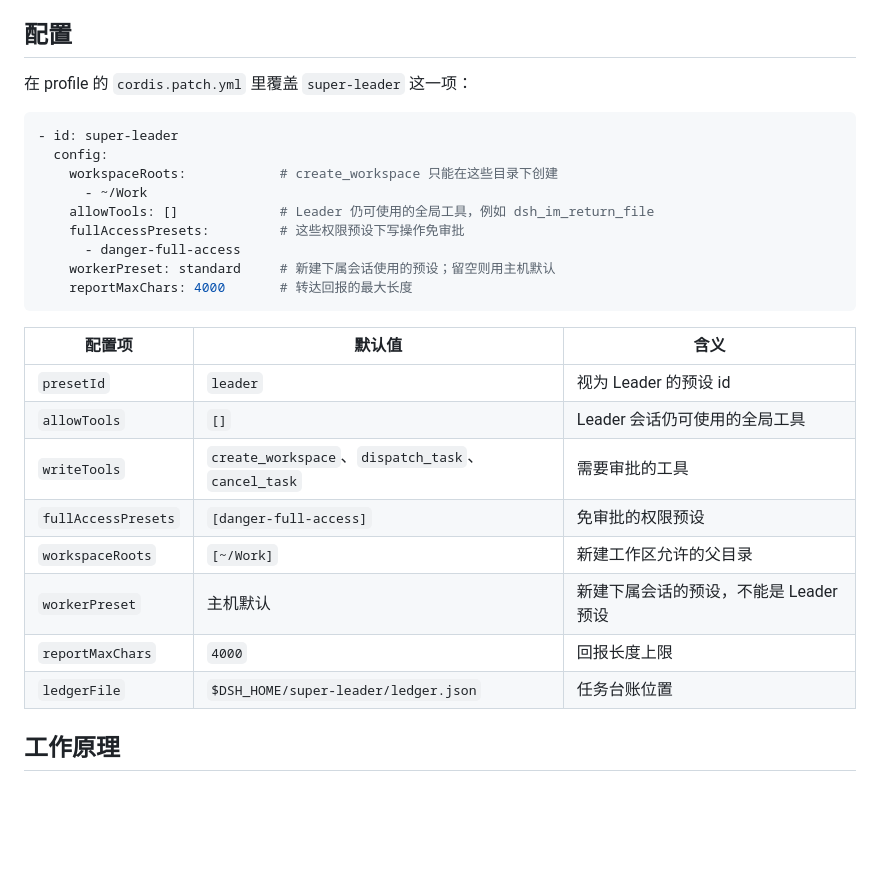
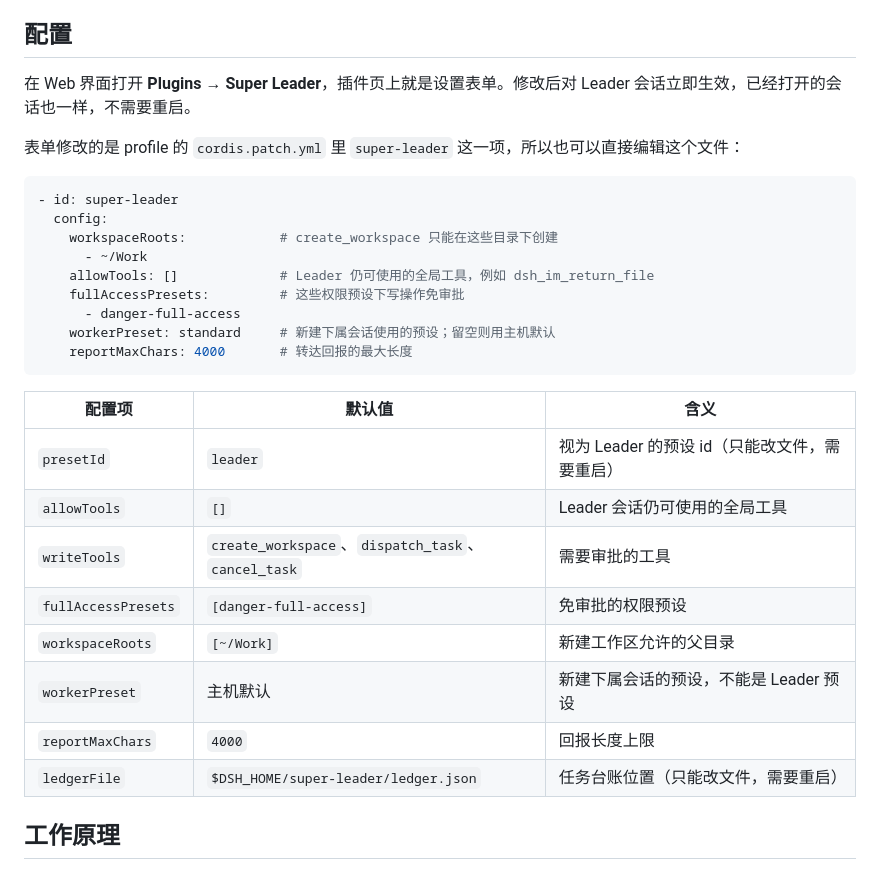
Before and after one commit to RickT34/dsh-super-leader, a Markdown page: README.zh.md, the part around one of its changes. GitHub-like rendering; blank space fills up the shorter version.

````diff
--- a/README.zh.md
+++ b/README.zh.md
@@ -50,7 +40,9 @@ dsh plugin --profile web add dsh-super-leader
 
 ## 配置
 
-在 profile 的 `cordis.patch.yml` 里覆盖 `super-leader` 这一项：
+在 Web 界面打开 **Plugins → Super Leader**，插件页上就是设置表单。修改后对 Leader 会话立即生效，已经打开的会话也一样，不需要重启。
+
+表单修改的是 profile 的 `cordis.patch.yml` 里 `super-leader` 这一项，所以也可以直接编辑这个文件：
 
 ```yaml
 - id: super-leader
@@ -66,14 +58,14 @@ dsh plugin --profile web add dsh-super-leader
 
 | 配置项 | 默认值 | 含义 |
 |---|---|---|
-| `presetId` | `leader` | 视为 Leader 的预设 id |
+| `presetId` | `leader` | 视为 Leader 的预设 id（只能改文件，需要重启） |
 | `allowTools` | `[]` | Leader 会话仍可使用的全局工具 |
 | `writeTools` | `create_workspace`、`dispatch_task`、`cancel_task` | 需要审批的工具 |
 | `fullAccessPresets` | `[danger-full-access]` | 免审批的权限预设 |
 | `workspaceRoots` | `[~/Work]` | 新建工作区允许的父目录 |
 | `workerPreset` | 主机默认 | 新建下属会话的预设，不能是 Leader 预设 |
 | `reportMaxChars` | `4000` | 回报长度上限 |
-| `ledgerFile` | `$DSH_HOME/super-leader/ledger.json` | 任务台账位置 |
+| `ledgerFile` | `$DSH_HOME/super-leader/ledger.json` | 任务台账位置（只能改文件，需要重启） |
 
 ## 工作原理
 
````
Also changed, not shown: other parts of README.zh.md (+0 -10 lines), DESIGN.md (+2 -0 lines), README.md (+5 -13 lines), assets/settings.png (added), 5 other files.
